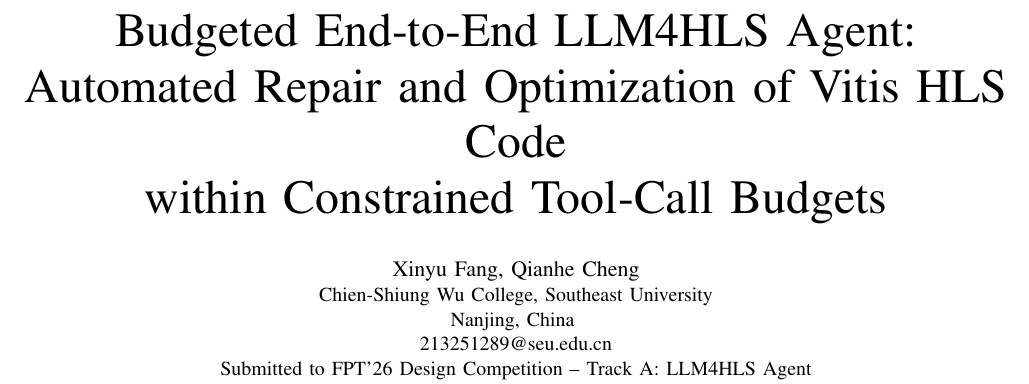
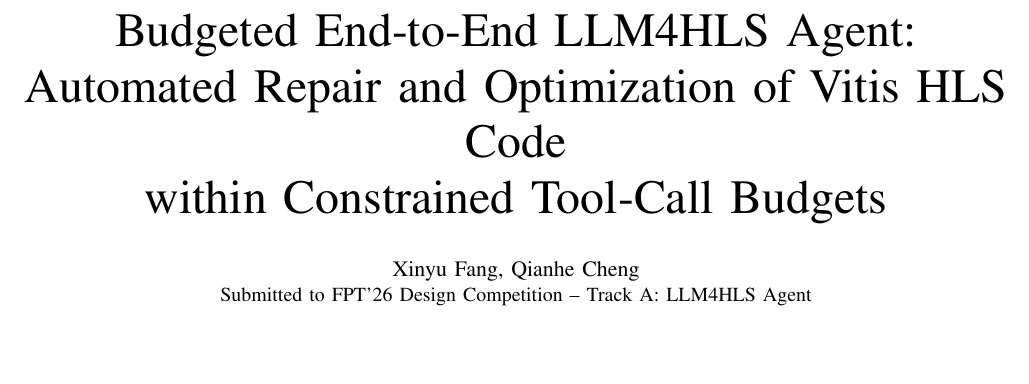
Before and after one commit to QFcattail/llm4hls, a LaTeX paper (report/report.tex): part of page 1 of 9, cut so that both start at the same text, the shorter picture padded with empty space. Compiled offline with pdfLaTeX; a missing font is replaced by an installed copy or a similar font; a LaTeX package or settings file that is missing is left out.

Commit message:
feat(compliance): open-source review + paper institution removal + Docker README
Paper (report.tex):
- Remove school/college/city/email from author block (contest compliance)
- Keep student author names (Xinyu Fang, Qianhe Cheng) as permitted

Open-source review:
- Add LICENSE (MIT) for original agent/tui/scripts/tools code
- Add NOTICE with attributions for contest harness, IEEEtran, textual/rich, Vitis
- Add .env.example documenting all LLM config env vars (endpoint/ID/key/thinking)
- Whitelist .env.example in .gitignore (was caught by .env.* glob)
- Update README.md: replace '待定' license with MIT + third-party breakdown

Docker:
- Add docker/README.md: complete guide covering image build, running the agent
  (CLI + TUI), and configuring model endpoint/ID/key for DeepSeek, Qwen, and
  any OpenAI-compatible endpoint, with per-model .env examples

Security verification:
- .env (real API key) confirmed gitignored, untracked, never in git history
- No real API keys found in any tracked file
- .dockerignore already excludes .env from image context

```diff
--- a/report/report.tex
+++ b/report/report.tex
@@ -72,9 +72,6 @@
 
 \author{
 \IEEEauthorblockN{Xinyu Fang, Qianhe Cheng}
-\IEEEauthorblockA{Chien-Shiung Wu College, Southeast University\\
-Nanjing, China \\
-213251289@seu.edu.cn}
 \IEEEauthorblockA{Submitted to FPT'26 Design Competition -- Track A: LLM4HLS Agent}
 }
 
```
Also changed, not shown: README.md, docker/README.md (added), report/report.pdf, 5 other files.
